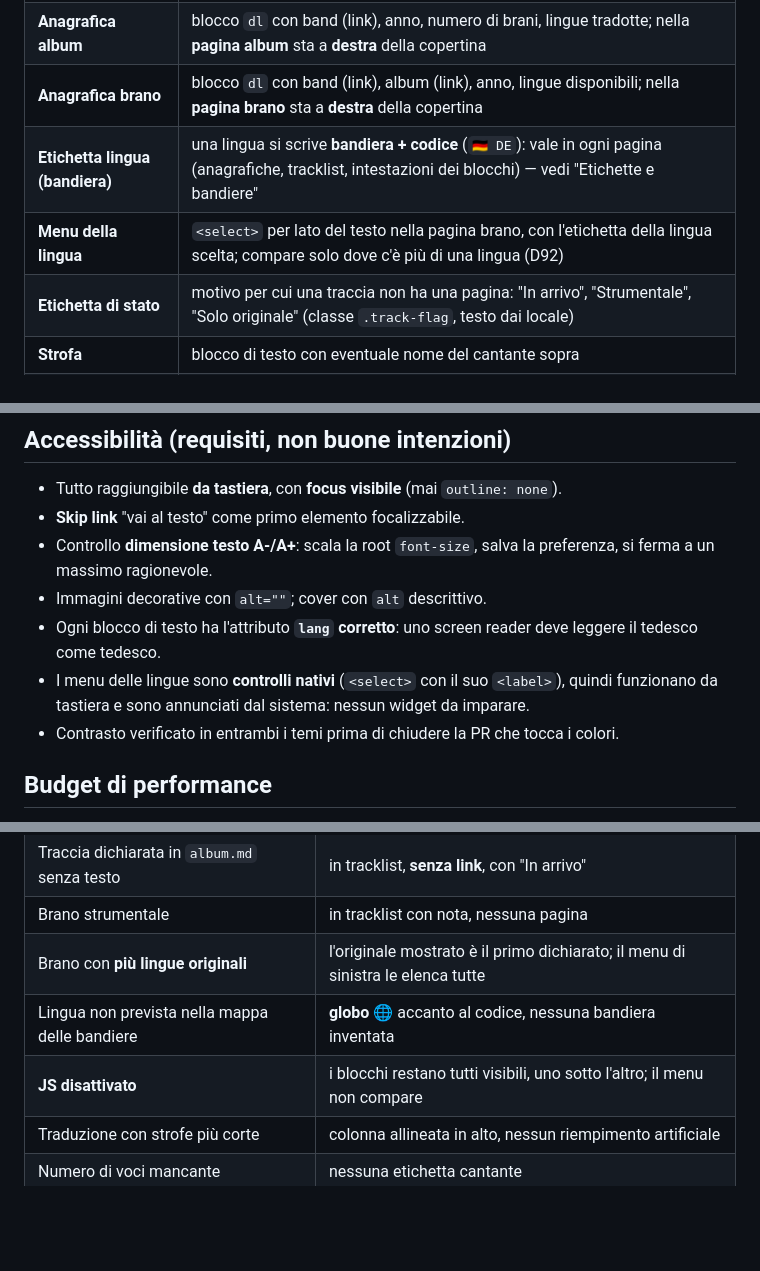
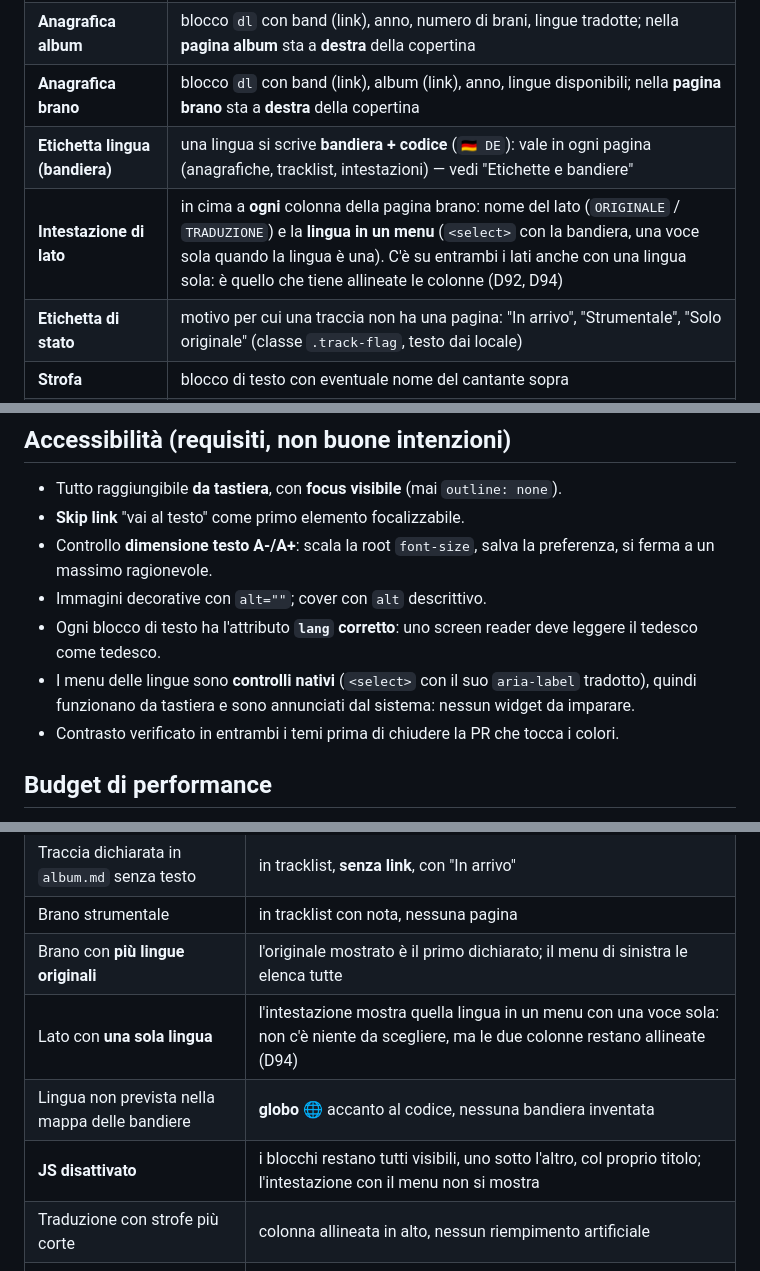
Before and after one commit to filippogrande/lyrica, a Markdown page: docs/FRONTEND.md, 3 parts joined by grey strips. GitHub-like rendering; blank space fills up the shorter version.

```diff
--- a/docs/FRONTEND.md
+++ b/docs/FRONTEND.md
@@ -56,8 +56,8 @@ Breakpoints Bootstrap standard: `sm 576`, `md 768`, `lg 992`, `xl 1200`.
 | **Anagrafica band** | blocco `dl` con paese, attiva dal, membri, generi, più la descrizione; nella **pagina band** sta a **destra** della foto |
 | **Anagrafica album** | blocco `dl` con band (link), anno, numero di brani, lingue tradotte; nella **pagina album** sta a **destra** della copertina |
 | **Anagrafica brano** | blocco `dl` con band (link), album (link), anno, lingue disponibili; nella **pagina brano** sta a **destra** della copertina |
-| **Etichetta lingua (bandiera)** | una lingua si scrive **bandiera + codice** (`🇩🇪 DE`): vale in ogni pagina (anagrafiche, tracklist, intestazioni dei blocchi) — vedi "Etichette e bandiere" |
-| **Menu della lingua** | `<select>` per lato del testo nella pagina brano, con l'etichetta della lingua scelta; compare solo dove c'è più di una lingua (D92) |
+| **Etichetta lingua (bandiera)** | una lingua si scrive **bandiera + codice** (`🇩🇪 DE`): vale in ogni pagina (anagrafiche, tracklist, intestazioni) — vedi "Etichette e bandiere" |
+| **Intestazione di lato** | in cima a **ogni** colonna della pagina brano: nome del lato (`ORIGINALE` / `TRADUZIONE`) e la **lingua in un menu** (`<select>` con la bandiera, una voce sola quando la lingua è una). C'è su entrambi i lati anche con una lingua sola: è quello che tiene allineate le colonne (D92, D94) |
 | **Etichetta di stato** | motivo per cui una traccia non ha una pagina: "In arrivo", "Strumentale", "Solo originale" (classe `.track-flag`, testo dai locale) |
 | **Strofa** | blocco di testo con eventuale nome del cantante sopra |
 | **Footer** | disclaimer, licenza CC, contatti, RSS, contatori |
@@ -69,7 +69,7 @@ Breakpoints Bootstrap standard: `sm 576`, `md 768`, `lg 992`, `xl 1200`.
 - Controllo **dimensione testo A-/A+**: scala la root `font-size`, salva la preferenza, si ferma a un massimo ragionevole.
 - Immagini decorative con `alt=""`; cover con `alt` descrittivo.
 - Ogni blocco di testo ha l'attributo **`lang` corretto**: uno screen reader deve leggere il tedesco come tedesco.
-- I menu delle lingue sono **controlli nativi** (`<select>` con il suo `<label>`), quindi funzionano da tastiera e sono annunciati dal sistema: nessun widget da imparare.
+- I menu delle lingue sono **controlli nativi** (`<select>` con il suo `aria-label` tradotto), quindi funzionano da tastiera e sono annunciati dal sistema: nessun widget da imparare.
 - Contrasto verificato in entrambi i temi prima di chiudere la PR che tocca i colori.
 
 ## Budget di performance
@@ -305,8 +309,9 @@ La pagina di un album mostra, in quest'ordine (D89):
 | Traccia dichiarata in `album.md` senza testo | in tracklist, **senza link**, con "In arrivo" |
 | Brano strumentale | in tracklist con nota, nessuna pagina |
 | Brano con **più lingue originali** | l'originale mostrato è il primo dichiarato; il menu di sinistra le elenca tutte |
+| Lato con **una sola lingua** | l'intestazione mostra quella lingua in un menu con una voce sola: non c'è niente da scegliere, ma le due colonne restano allineate (D94) |
 | Lingua non prevista nella mappa delle bandiere | **globo 🌐** accanto al codice, nessuna bandiera inventata |
-| **JS disattivato** | i blocchi restano tutti visibili, uno sotto l'altro; il menu non compare |
+| **JS disattivato** | i blocchi restano tutti visibili, uno sotto l'altro, col proprio titolo; l'intestazione con il menu non si mostra |
 | Traduzione con strofe più corte | colonna allineata in alto, nessun riempimento artificiale |
 | Numero di voci mancante | nessuna etichetta cantante |
 | Lingua con alfabeto diverso | il font multialfabeto deve coprirla, altrimenti è un bug |
```
Also changed, not shown: other parts of docs/FRONTEND.md (+20 -16 lines).
